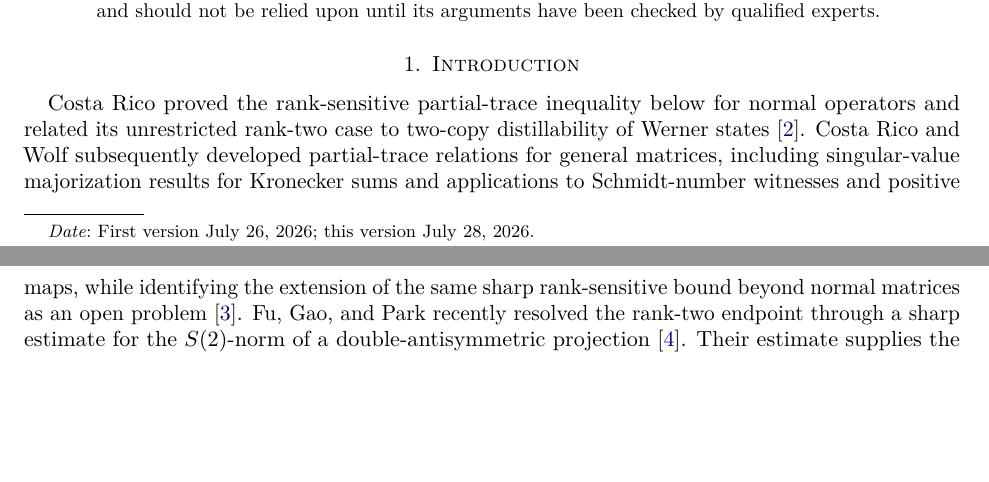
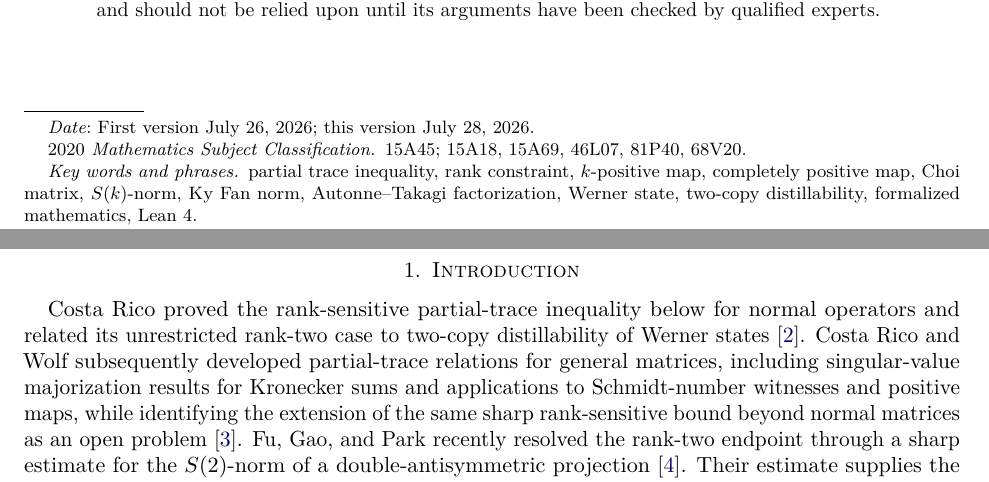
Before and after one commit to elazarg/rank-r, a LaTeX paper (paper/rank-r.tex): two parts of pages 1 and 2 of 31, joined at a grey line, cut so that both start at the same text, the shorter picture padded with empty space. Compiled offline with pdfLaTeX.

Commit message:
Add MSC 2020 classification and keywords
Primary 15A45, matrix inequalities. Secondary: 15A18 for the singular-value
arguments, 15A69 for the tensor structure, 46L07 for k-positivity and completely
bounded maps, 81P40 for the entanglement consequences, 68V20 for the
formalization.

Co-Authored-By: Claude Opus 5 (1M context) <noreply@anthropic.com>
Claude-Session: https://claude.ai/code/session_01M9D5e2o9ZYH7xftd4EptyV

```diff
--- a/paper/rank-r.tex
+++ b/paper/rank-r.tex
@@ -46,6 +46,13 @@
 \title[A Sharp Rank-$r$ Partial-Trace Inequality]
 {A Sharp Rank-$r$ Partial-Trace Inequality via Double-Skew Singular-Value Bounds}
 \author{Elazar Gershuni}
+
+\subjclass[2020]{15A45; 15A18, 15A69, 46L07, 81P40, 68V20}
+
+\keywords{partial trace inequality, rank constraint, $k$-positive map,
+completely positive map, Choi matrix, $S(k)$-norm, Ky Fan norm,
+Autonne--Takagi factorization, Werner state, two-copy distillability,
+formalized mathematics, Lean~4}
 % The first version is fixed; the current one is the compile date, so it is
 % correct by construction rather than by remembering to bump it.
 \date{First version July 26, 2026; this version \today.}
```
Also changed, not shown: paper/rank-r.pdf.
